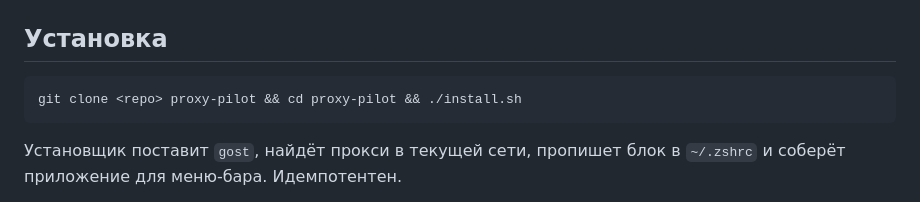
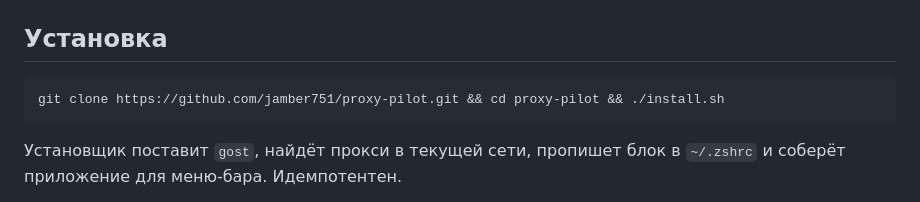
Before and after one commit to jamber751/proxy-pilot, a Markdown page: README.md, the part around the change. Rendered like a GitHub page.

Commit message:
docs: use the real repository URL in the install instructions
Co-Authored-By: Claude Opus 5 <noreply@anthropic.com>

````diff
--- a/README.md
+++ b/README.md
@@ -40,7 +40,7 @@ API Error: Unable to connect to API (UnsupportedProxyProtocol)
 ## Установка
 
 ```bash
-git clone <repo> proxy-pilot && cd proxy-pilot && ./install.sh
+git clone https://github.com/jamber751/proxy-pilot.git && cd proxy-pilot && ./install.sh
 ```
 
 Установщик поставит `gost`, найдёт прокси в текущей сети, пропишет блок в
````
